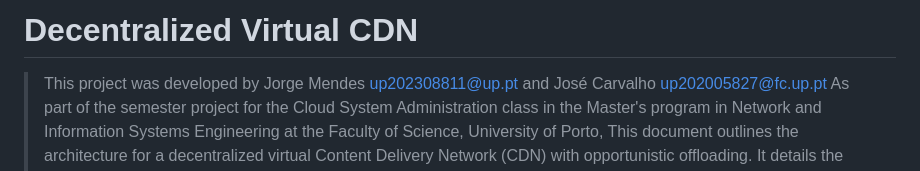
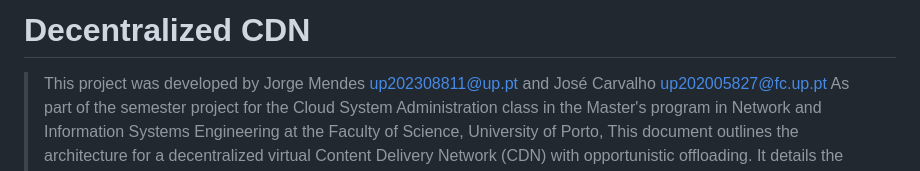
Before and after one commit to JMendes1995/Decentralized-CDN, a Markdown page: README.md, the part around the change. Rendered like a GitHub page.

```diff
--- a/README.md
+++ b/README.md
@@ -1,4 +1,4 @@
-# Decentralized Virtual CDN
+# Decentralized CDN
 
 > This project was developed by Jorge Mendes up202308811@up.pt and José Carvalho up202005827@fc.up.pt As part of the semester project for the Cloud System Administration class in the Master's program in Network and Information Systems Engineering at the Faculty of Science, University of Porto, This document outlines the architecture for a decentralized virtual Content Delivery Network (CDN) with opportunistic offloading. It details the technology stack and the rationale behind each choice, aiming to provide a scalable, efficient, and secure solution capable of handling global traffic with minimized latency and enhanced user experience.
 
```
